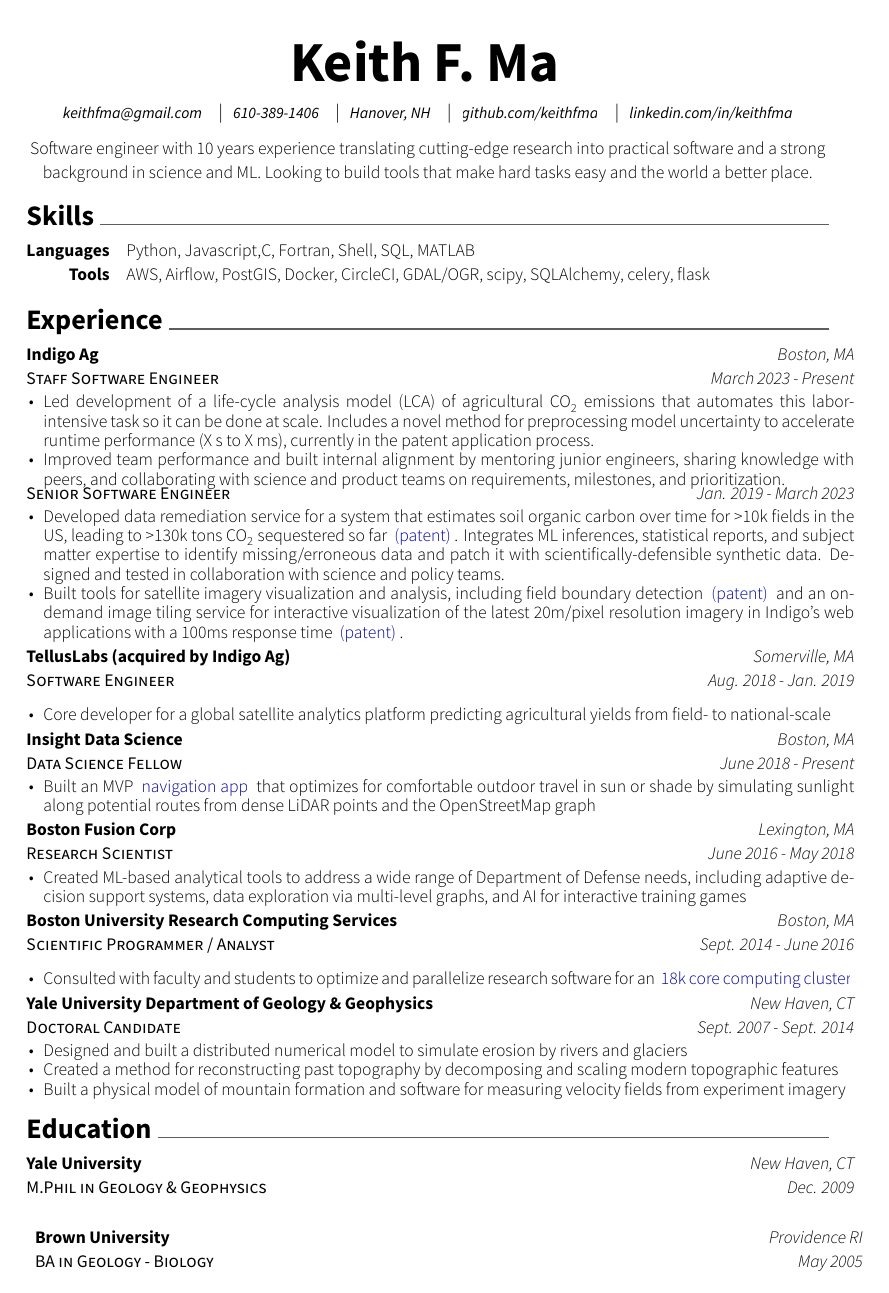
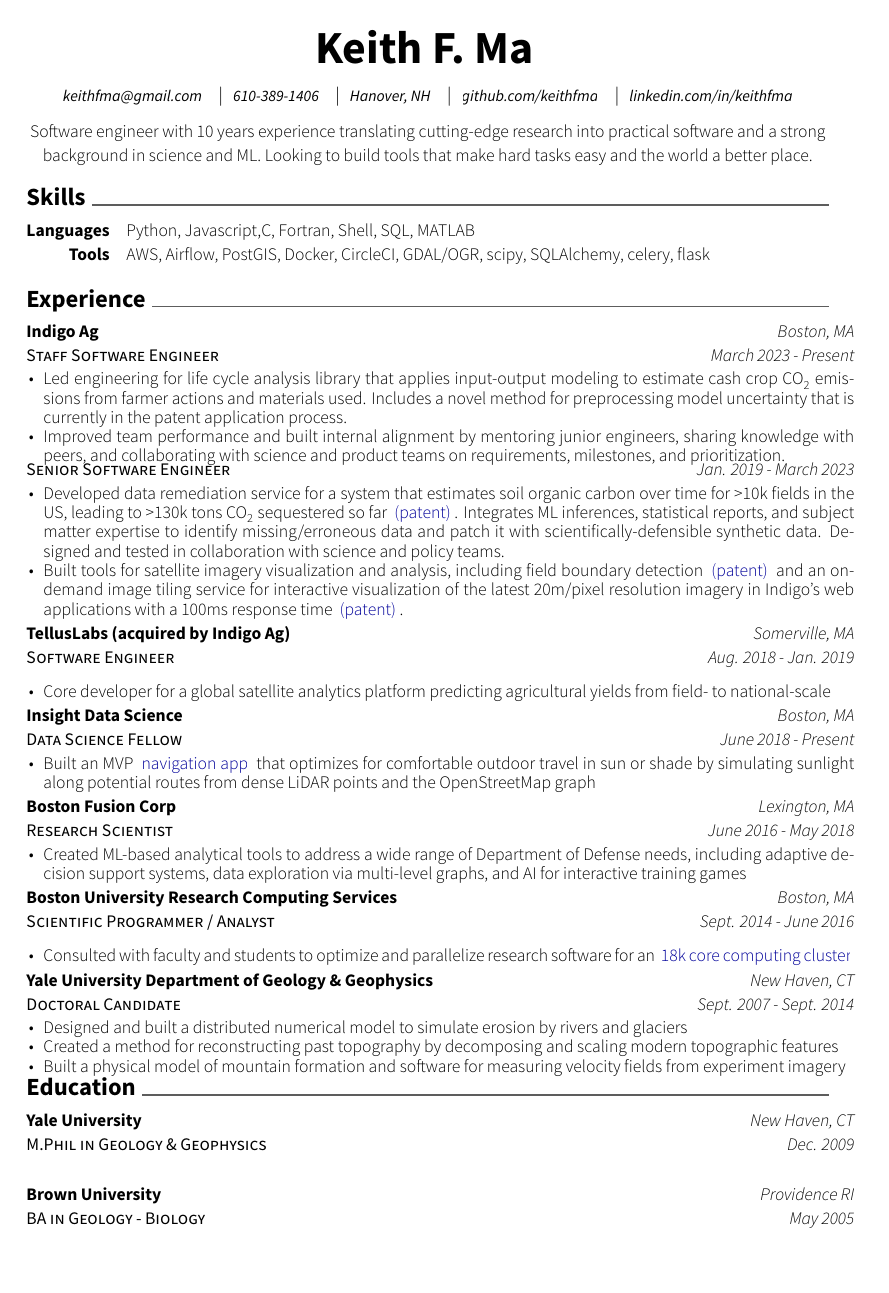
Before and after one commit to keithfma/resume, a LaTeX CV (resume.tex, which reads awesome-cv.cls): the whole page. Compiled offline with XeLaTeX.

Commit message:
One one page at last!

```diff
--- a/awesome-cv.cls
+++ b/awesome-cv.cls
@@ -111,7 +111,7 @@
 % NOTE: these are the original margins
 % \geometry{left=2.5cm, top=1.5cm, right=2.5cm, bottom=2.0cm, footskip=.5cm}
 % NOTE: margins modified by Keith Ma
-\geometry{left=2.5cm, top=1.5cm, right=2.5cm, bottom=1.5cm, footskip=.5cm}
+\geometry{left=2.5cm, top=1.3cm, right=2.5cm, bottom=1.0cm, footskip=.5cm}
 
 %% Header & Footer
 % Set offset to each header and offset
@@ -238,14 +238,17 @@
 %-------------------------------------------------------------------------------
 % Configure styles for each CV elements
 % For fundamental structures
-\newcommand*{\headerfirstnamestyle}[1]{{\fontsize{32pt}{1em}\headerfontlight\color{black} #1}}
-\newcommand*{\headerlastnamestyle}[1]{{\fontsize{32pt}{1em}\headerfont\bfseries\color{black} #1}}
+% \newcommand*{\headerfirstnamestyle}[1]{{\fontsize{32pt}{1em}\headerfontlight\color{black} #1}}
+% \newcommand*{\headerlastnamestyle}[1]{{\fontsize{32pt}{1em}\headerfont\bfseries\color{black} #1}}
+\newcommand*{\headerfirstnamestyle}[1]{{\fontsize{26pt}{1em}\headerfontlight\color{black} #1}}
+\newcommand*{\headerlastnamestyle}[1]{{\fontsize{26pt}{1em}\headerfont\bfseries\color{black} #1}}
 \newcommand*{\headerpositionstyle}[1]{{\fontsize{9pt}{1em}\bodyfont\scshape\color{black} #1}}
 \newcommand*{\headeraddressstyle}[1]{{\fontsize{9pt}{1em}\headerfont\itshape\color{black} #1}}
 \newcommand*{\headersocialstyle}[1]{{\fontsize{9pt}{1em}\headerfont\color{black} #1}}
 \newcommand*{\headerquotestyle}[1]{{\fontsize{9pt}{1em}\bodyfont\itshape\color{black} #1}}
 \newcommand*{\footerstyle}[1]{{\fontsize{10pt}{1em}\footerfont\scshape\color{black} #1}}
-\newcommand*{\sectionstyle}[1]{{\fontsize{16pt}{1em}\bodyfont\bfseries\color{black}\@sectioncolor #1}}
+%\newcommand*{\sectionstyle}[1]{{\fontsize{16pt}{1em}\bodyfont\bfseries\color{black}\@sectioncolor #1}}
+\newcommand*{\sectionstyle}[1]{{\fontsize{14pt}{1em}\bodyfont\bfseries\color{black}\@sectioncolor #1}}
 \newcommand*{\subsectionstyle}[1]{{\fontsize{12pt}{1em}\bodyfont\scshape\textcolor{black}{#1}}}
 
 % For elements of entry
@@ -583,6 +586,22 @@
   \end{tabular*}
 }
 
+% Define an entry of cv information with tight vertical spacing
+% Usage: \cventry{<position>}{<organization>}{<location>}{<date>}{<description>}
+% NOTE: this is *not* part of the awesome-cv distribution, but rather a custom add-on by Keith Ma
+\newcommand*{\cventrytighter}[5]{
+  \vspace{-2.0mm}  % NOTE: added to reduce space between sections
+  \setlength\tabcolsep{0pt}
+  \setlength{\extrarowheight}{0pt}
+  \begin{tabular*}{\textwidth}{@{\extracolsep{\fill}} L{12.5cm} R{4.0cm}}
+    \ifempty{#2#3}
+      {\entrypositionstyle{#1} & \entrydatestyle{#4} \\}
+      {\entrytitlestyle{#2} & \entrylocationstyle{#3} \\
+      \entrypositionstyle{#1} & \entrydatestyle{#4} \\}
+    \multicolumn{2}{L{16.5cm}}{\descriptionstyle{#5}} \\
+  \end{tabular*}
+}
+
 % Define an entry for multiple roles at the same organization
 % Usage: \cventrydouble{<organization>}{<location>}{<position1>}{<date1>}{description1}{<position2>}{<date2>}{<description>}
 % NOTE: this is *not* part of the awesome-cv distribution, but rather a custom add-on by Keith Ma
--- a/resume.tex
+++ b/resume.tex
@@ -75,10 +71,7 @@
     {March 2023 - Present}  % most recent dates
     {
     \begin{cvitems}
-      % TODO: Aaron had some thoughts about this bullet, double check them
-      % TODO: I don't love the "this labor intensive task" phrase anymore, since it is not clear what the "task' is/
-      % TODO: Better (re)quantify the speed increase, or drop it.
-      \item Led development of a life-cycle analysis model (LCA) of agricultural CO\textsubscript{2} emissions that automates this labor-intensive task so it can be done at scale. Includes a novel method for preprocessing model uncertainty to accelerate runtime performance (X s to X ms), currently in the patent application process.
+      \item Led engineering for life cycle analysis library that applies input-output modeling to estimate cash crop CO\textsubscript{2} emissions from farmer actions and materials used. Includes a novel method for preprocessing model uncertainty that is currently in the patent application process.
       \item Improved team performance and built internal alignment by mentoring junior engineers, sharing knowledge with peers, and collaborating with science and product teams on requirements, milestones, and prioritization.
     \end{cvitems}
     }
@@ -152,7 +143,8 @@
 
 \end{cventries}
 
-% TODO: make the education section tighter / keep it on the same page
+% cludge to force things onto this page
+\vspace{-1em}
 
 \cvsection{Education}
 \begin{cventries}
@@ -162,7 +154,7 @@
     {New Haven, CT}
     {Dec. 2009}
     {}
-  \cventrytight
+  \cventry
     {BA in Geology - Biology}
     {Brown University}
     {Providence RI}
```
Also changed, not shown: resume.tex (6 more changed lines).
